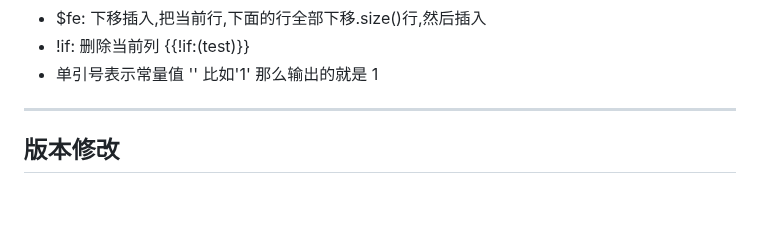
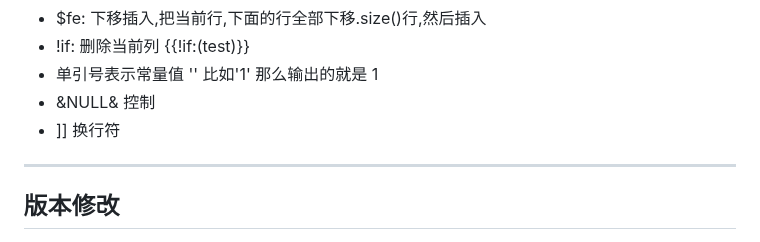
Before and after one commit to fancyoungnuc2h/123biubiu, a Markdown page: README.md, the part around the change. Drawn GitHub-style; blank space fills up the shorter version.

Commit message:
模板语法更新

```diff
--- a/README.md
+++ b/README.md
@@ -110,6 +110,8 @@ EasyPoi 模板 表达式支持
 - $fe: 下移插入,把当前行,下面的行全部下移.size()行,然后插入
 - !if: 删除当前列 {{!if:(test)}}
 - 单引号表示常量值 ''  比如'1' 那么输出的就是 1
+- &NULL& 控制
+- ]] 换行符
 
 
 --------------------------
```
